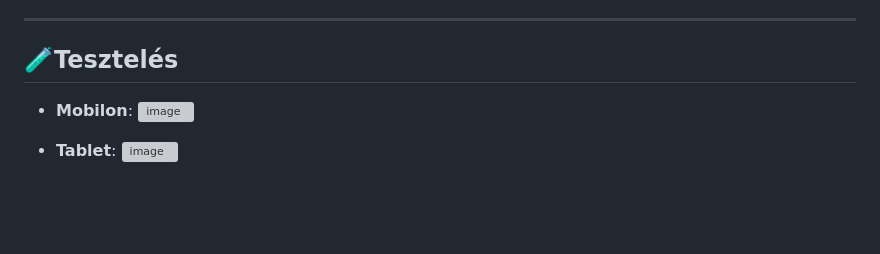
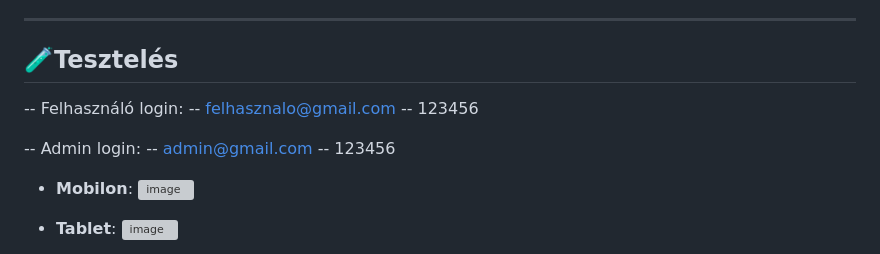
Before and after one commit to Renben27/n-r-nails-frontend, a Markdown page: readme.md, the part around the change. Rendered like a GitHub page; blank space fills up the shorter version; grey boxes are pictures that could not be loaded.

```diff
--- a/readme.md
+++ b/readme.md
@@ -44,6 +44,14 @@ git clone https://github.com/felhasznalonev/repo-nev.git
 
 ---
 ## 🧪Tesztelés
+-- Felhasználó login:
+-- felhasznalo@gmail.com
+-- 123456
+
+-- Admin login:
+-- admin@gmail.com
+-- 123456
+
 
 - **Mobilon**:
 ![image](https://github.com/user-attachments/assets/a2d819aa-847c-48d1-a229-170ae1be4afc)
```
